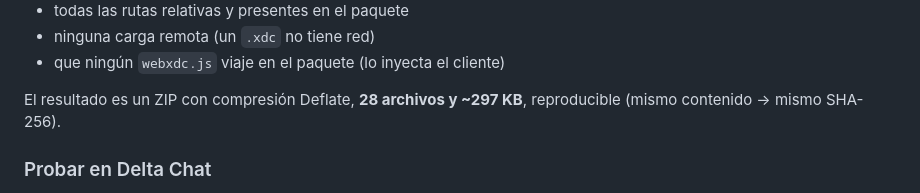
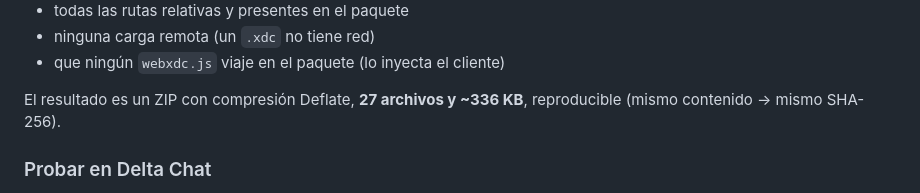
Before and after one commit to nelsondev2/Aurora-Music-Player, a Markdown page: README.md, the part around the change. Drawn GitHub-style.

Commit message:
README: corrige tamaño del paquete (27 archivos, ~336 KB; decía 28 y ~297)
Co-authored-by: arena-agent <297053741+arena-agent@users.noreply.github.com>

```diff
--- a/README.md
+++ b/README.md
@@ -22,7 +22,7 @@ El script comprueba antes de comprimir:
 - ninguna carga remota (un `.xdc` no tiene red)
 - que ningún `webxdc.js` viaje en el paquete (lo inyecta el cliente)
 
-El resultado es un ZIP con compresión Deflate, **28 archivos y ~297 KB**, reproducible (mismo contenido → mismo SHA-256).
+El resultado es un ZIP con compresión Deflate, **27 archivos y ~336 KB**, reproducible (mismo contenido → mismo SHA-256).
 
 ### Probar en Delta Chat
 
```
